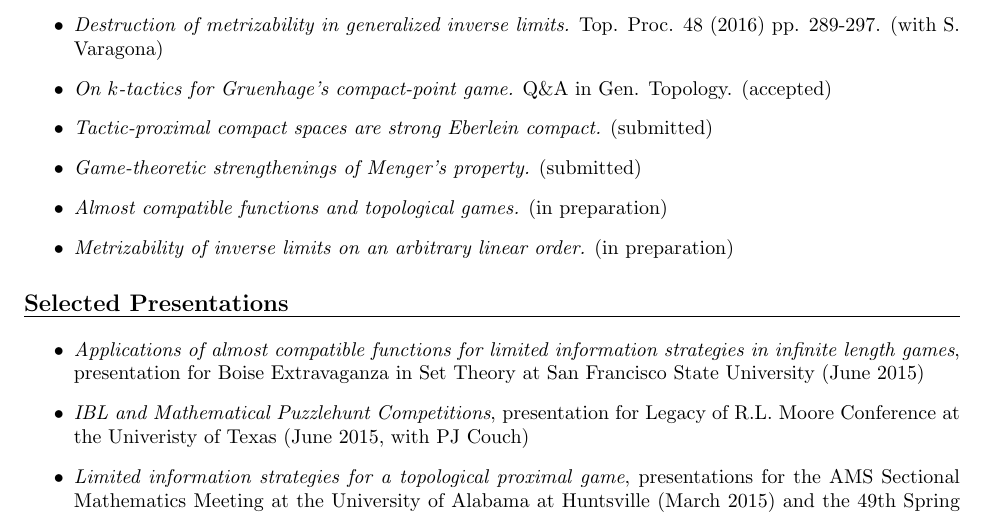
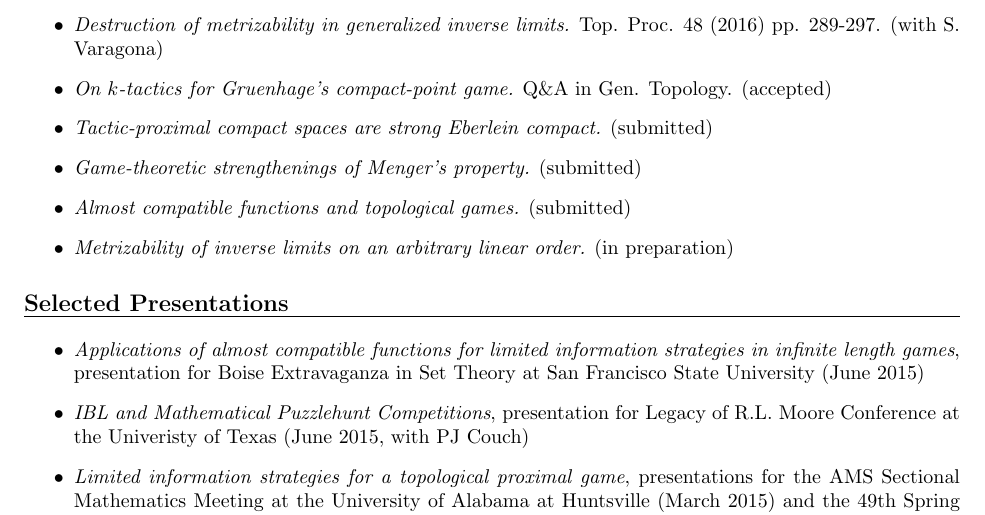
Before and after one commit to StevenClontz/cv, a LaTeX CV (CV.tex): part of page 2 of 4, cut so that both start at the same text. Compiled offline with pdfLaTeX.

Commit message:
add submission

```diff
--- a/CV.tex
+++ b/CV.tex
@@ -159,7 +159,7 @@ Phi Kappa Phi, Phi Beta Kappa\\
     (submitted)
   \item
     \textit{Almost compatible functions and topological games.}
-    (in preparation)
+    (submitted)
   \item
     \textit{Metrizability of inverse limits on an arbitrary linear order.}
     (in preparation)
```
Also changed, not shown: CV.pdf.
